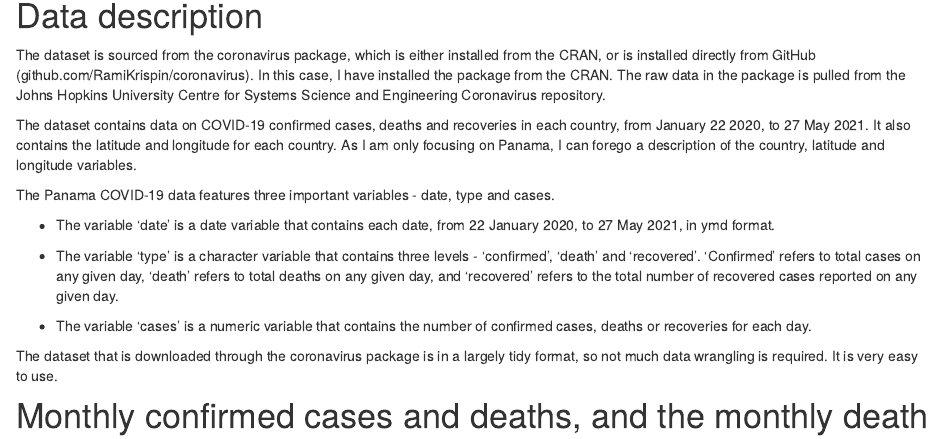
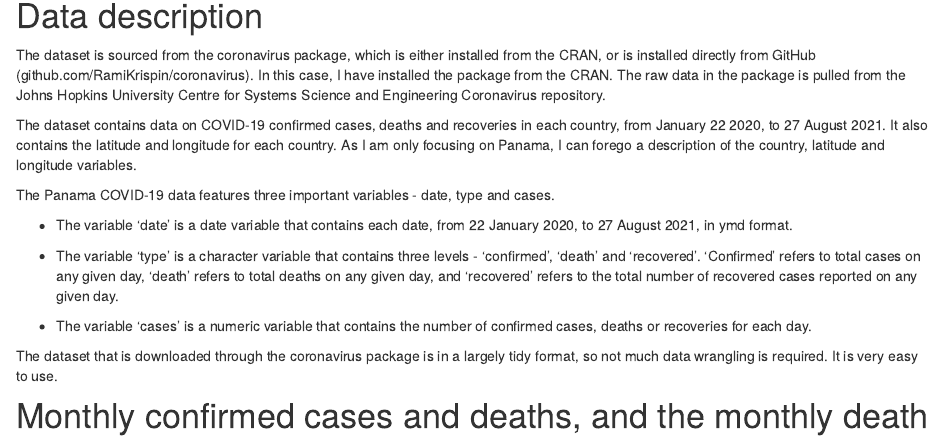
Before and after one commit to etc5523-2021/blog-arek-chouzadjian, an R Markdown document (distill_web/index.Rmd): the page in a window 1100 px wide, from 570 px down. Rendered offline with R 4.5, knitr and Pandoc, with nearby package versions; drawn as R Markdown's standard HTML page in place of the format the file asks for; some code elsewhere in the file could not run offline.

Commit message:
Fixed up dates in index.Rmd

```diff
--- a/distill_web/index.Rmd
+++ b/distill_web/index.Rmd
@@ -71,11 +71,11 @@ cases_and_deaths <- confirmed_yr_mth %>%
 
 The dataset is sourced from the coronavirus package, which is either installed from the CRAN, or is installed directly from GitHub (github.com/RamiKrispin/coronavirus). In this case, I have installed the package from the CRAN. The raw data in the package is pulled from the Johns Hopkins University Centre for Systems Science and Engineering Coronavirus repository.
 
-The dataset contains data on COVID-19 confirmed cases, deaths and recoveries in each country, from January 22 2020, to 27 May 2021. It also contains the latitude and longitude for each country. As I am only focusing on Panama, I can forego a description of the country, latitude and longitude variables.
+The dataset contains data on COVID-19 confirmed cases, deaths and recoveries in each country, from January 22 2020, to 27 August 2021. It also contains the latitude and longitude for each country. As I am only focusing on Panama, I can forego a description of the country, latitude and longitude variables.
 
 The Panama COVID-19 data features three important variables - date, type and cases.
 
-- The variable 'date' is a date variable that contains each date, from 22 January 2020, to 27 May 2021, in ymd format.
+- The variable 'date' is a date variable that contains each date, from 22 January 2020, to 27 August 2021, in ymd format.
 
 - The variable 'type' is a character variable that contains three levels - 'confirmed', 'death' and 'recovered'. 'Confirmed' refers to total cases on any given day, 'death' refers to total deaths on any given day, and 'recovered' refers to the total number of recovered cases reported on any given day.
 
```
